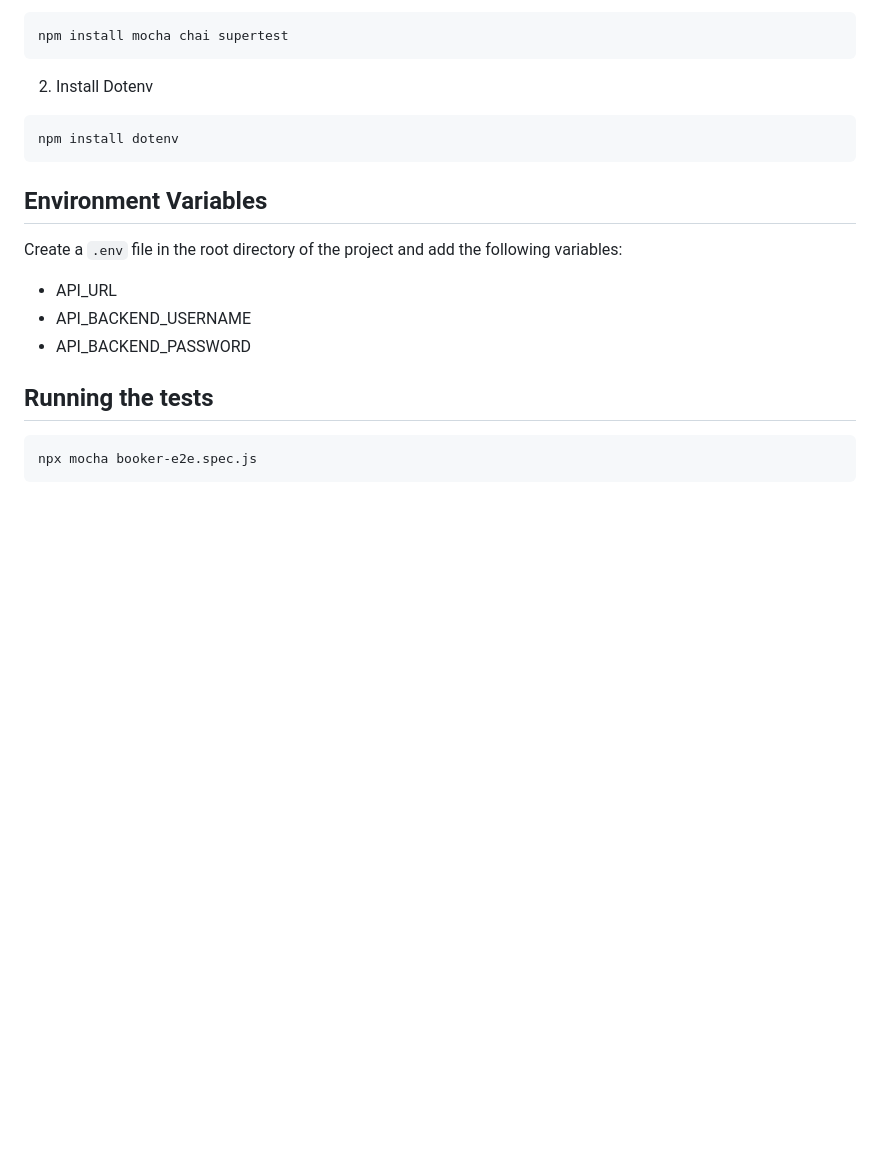
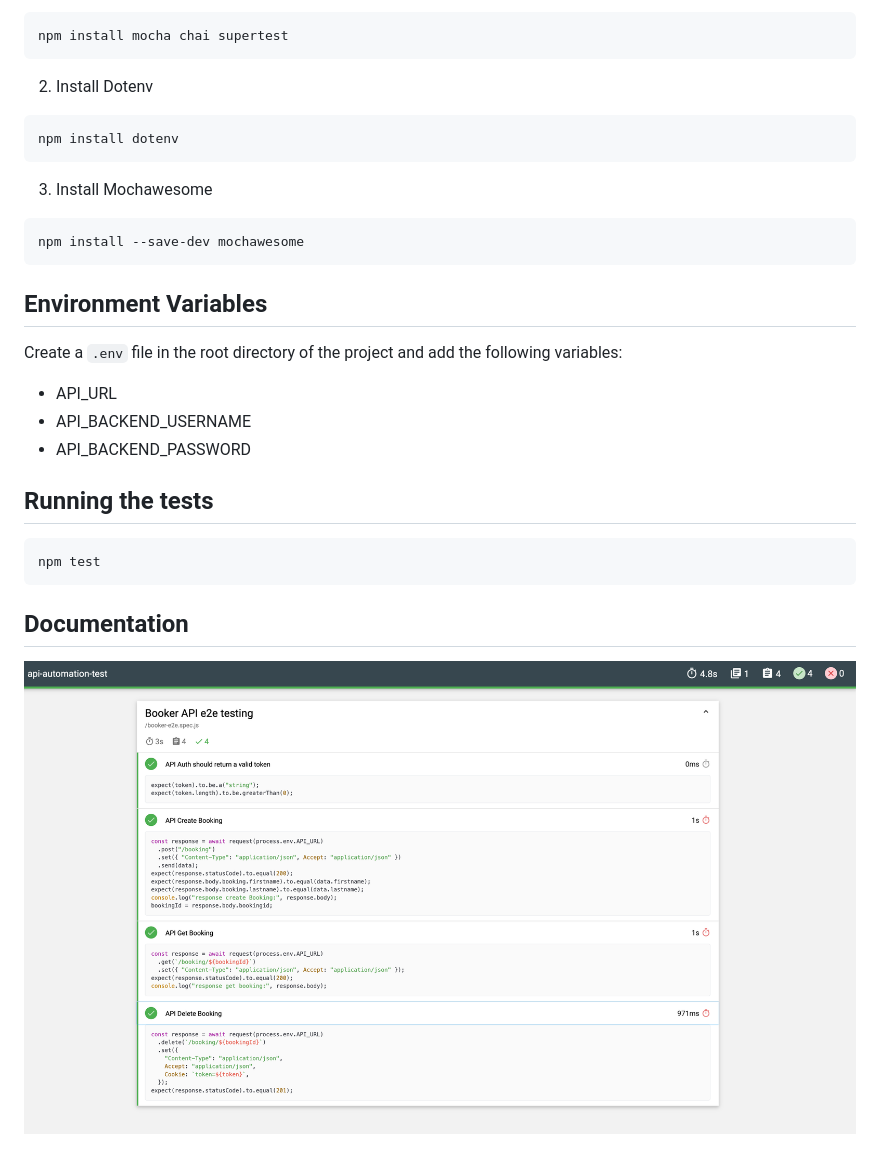
Before and after one commit to indahmutiah/api-automation-test, a Markdown page: README.md, the part around the change. GitHub-like rendering; pictures changed too: report/assets/booker-ss.png (added); blank space fills up the shorter version.

Commit message:
feat : Add mochawesome for documentation

````diff
--- a/README.md
+++ b/README.md
@@ -17,6 +17,12 @@ npm install mocha chai supertest
 npm install dotenv
 ```
 
+3. Install Mochawesome
+
+```bash
+npm install --save-dev mochawesome
+```
+
 ## Environment Variables
 
 Create a `.env` file in the root directory of the project and add the following variables:
@@ -28,5 +34,9 @@ Create a `.env` file in the root directory of the project and add the following
 ## Running the tests
 
 ```bash
-npx mocha booker-e2e.spec.js
+npm test
 ```
+
+## Documentation
+
+![Docmentation](./report/assets/booker-ss.png)
````
Also changed, not shown: 17 other files.
